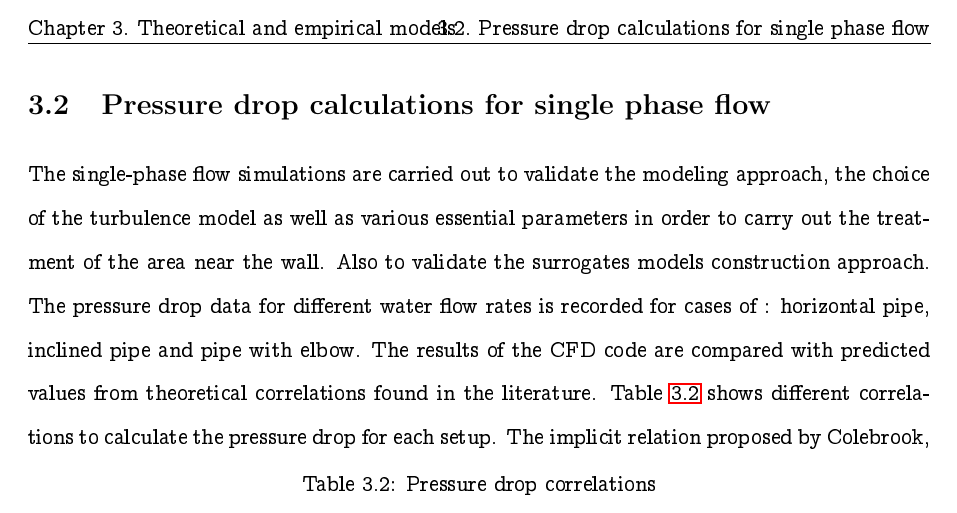
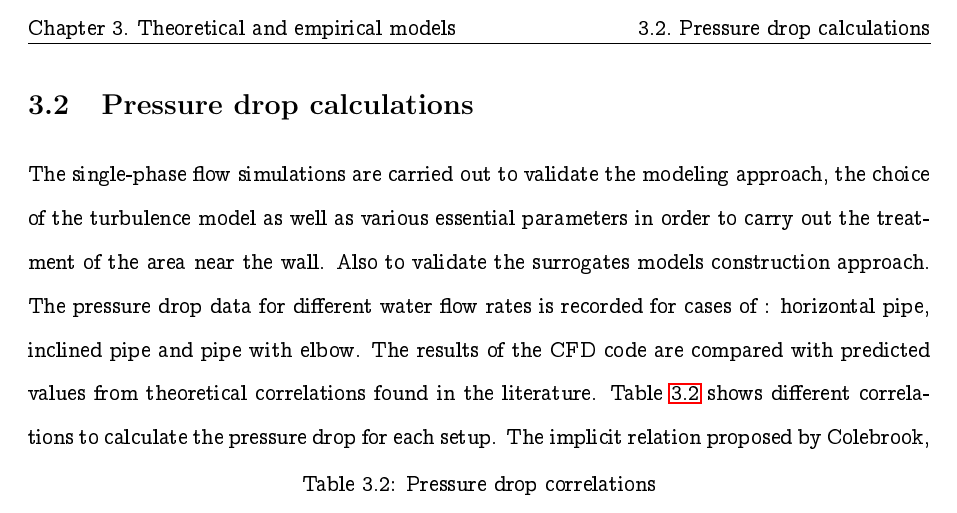
Before and after one commit to RadouanBoukharfane/2021-reportMinesPassage, a LaTeX thesis (report.tex): part of page 18 of 37, cut so that both start at the same text. Compiled offline with pdfLaTeX.

Commit message:
minor fixes

```diff
--- a/report.tex
+++ b/report.tex
@@ -546,7 +546,7 @@ being $\mathfrak{\delta}$ the angle of internal friction of the particle.
 %
 %%%%%%%%%%%%%%%%%
 
-\section{Pressure drop calculations for single phase flow}\label{single}
+\section{Pressure drop calculations}\label{single}
 %
 The single-phase flow simulations are carried out to validate the modeling approach, the choice of the turbulence model as well as various essential parameters in order to carry out the treatment of the area near the wall.
 %
```
Also changed, not shown: report.pdf, report.tex (2 more changed lines).
